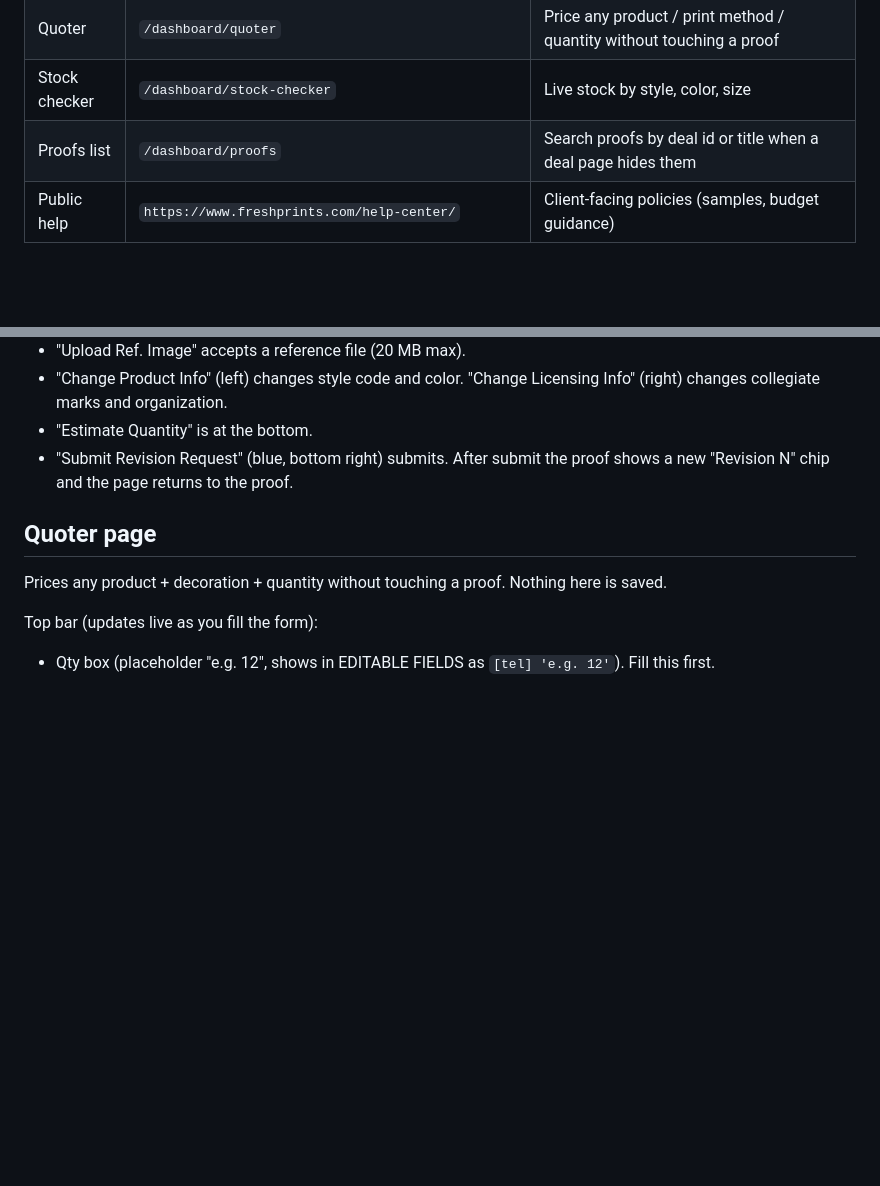
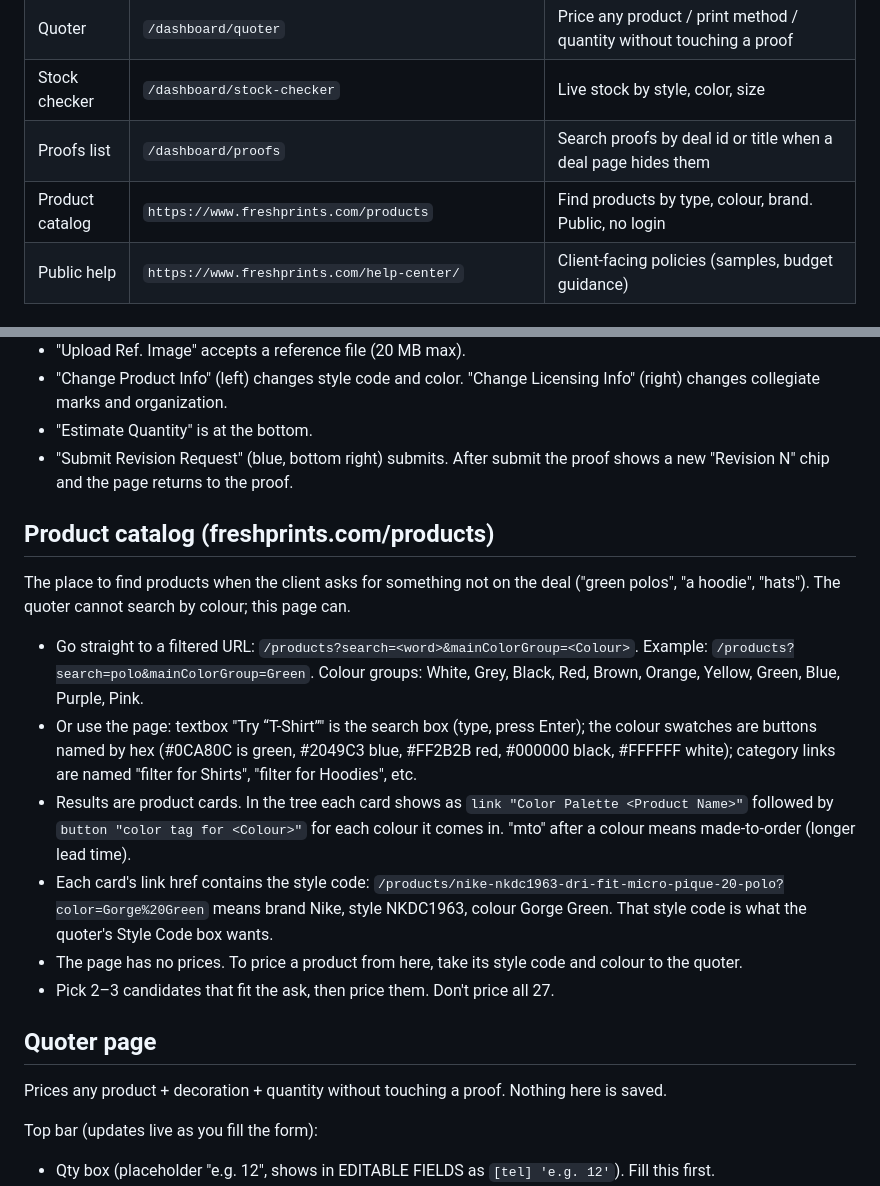
Before and after one commit to dhaval-freshprints/sasha-headless-poc, a Markdown page: prompts/workplace.md, 2 parts joined by grey strips. Rendered like a GitHub page; blank space fills up the shorter version.

Commit message:
Map the public product catalog in workplace.md
freshprints.com/products supports ?search=<word>&mainColorGroup=<Colour>.
Product card hrefs carry the style code the quoter wants. Documented the
URL pattern, colour groups, swatch hex names, card structure, and 'pick
2-3 candidates, then price them in the quoter'.

Verified on QA deal 303675, 'green polos for an office event':
unmapped run guessed styles in the quoter and offered one lime-green pick;
mapped run went to one catalog URL, chose Jerzees 437 Forest Green and
Nike NKDC1963 Gorge Green, priced both, reported stock. Prices present in
the quoter tree.

```diff
--- a/prompts/workplace.md
+++ b/prompts/workplace.md
@@ -13,6 +13,7 @@ If a line needs the words "always", "never" or "prefer", it belongs in playbook.
 | Quoter | `/dashboard/quoter` | Price any product / print method / quantity without touching a proof |
 | Stock checker | `/dashboard/stock-checker` | Live stock by style, color, size |
 | Proofs list | `/dashboard/proofs` | Search proofs by deal id or title when a deal page hides them |
+| Product catalog | `https://www.freshprints.com/products` | Find products by type, colour, brand. Public, no login |
 | Public help | `https://www.freshprints.com/help-center/` | Client-facing policies (samples, budget guidance) |
 
 ## Deal page
@@ -40,6 +41,17 @@ If a line needs the words "always", "never" or "prefer", it belongs in playbook.
 - "Change Product Info" (left) changes style code and color. "Change Licensing Info" (right) changes collegiate marks and organization.
 - "Estimate Quantity" is at the bottom.
 - "Submit Revision Request" (blue, bottom right) submits. After submit the proof shows a new "Revision N" chip and the page returns to the proof.
+
+## Product catalog (freshprints.com/products)
+
+The place to find products when the client asks for something not on the deal ("green polos", "a hoodie", "hats"). The quoter cannot search by colour; this page can.
+
+- Go straight to a filtered URL: `/products?search=<word>&mainColorGroup=<Colour>`. Example: `/products?search=polo&mainColorGroup=Green`. Colour groups: White, Grey, Black, Red, Brown, Orange, Yellow, Green, Blue, Purple, Pink.
+- Or use the page: textbox "Try “T-Shirt”" is the search box (type, press Enter); the colour swatches are buttons named by hex (#0CA80C is green, #2049C3 blue, #FF2B2B red, #000000 black, #FFFFFF white); category links are named "filter for Shirts", "filter for Hoodies", etc.
+- Results are product cards. In the tree each card shows as `link "Color Palette <Product Name>"` followed by `button "color tag for <Colour>"` for each colour it comes in. "mto" after a colour means made-to-order (longer lead time).
+- Each card's link href contains the style code: `/products/nike-nkdc1963-dri-fit-micro-pique-20-polo?color=Gorge%20Green` means brand Nike, style NKDC1963, colour Gorge Green. That style code is what the quoter's Style Code box wants.
+- The page has no prices. To price a product from here, take its style code and colour to the quoter.
+- Pick 2–3 candidates that fit the ask, then price them. Don't price all 27.
 
 ## Quoter page
 
```
Also changed, not shown: README.md (+2 -0 lines).
